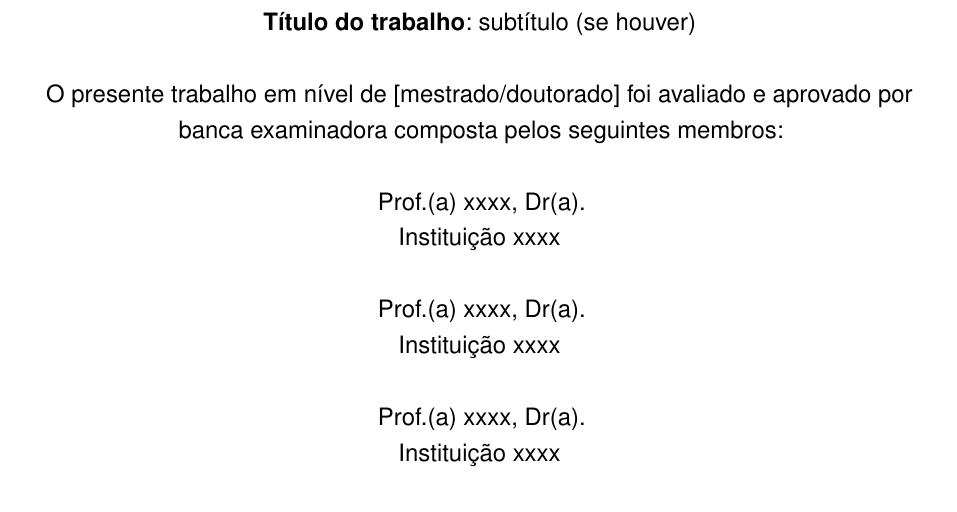
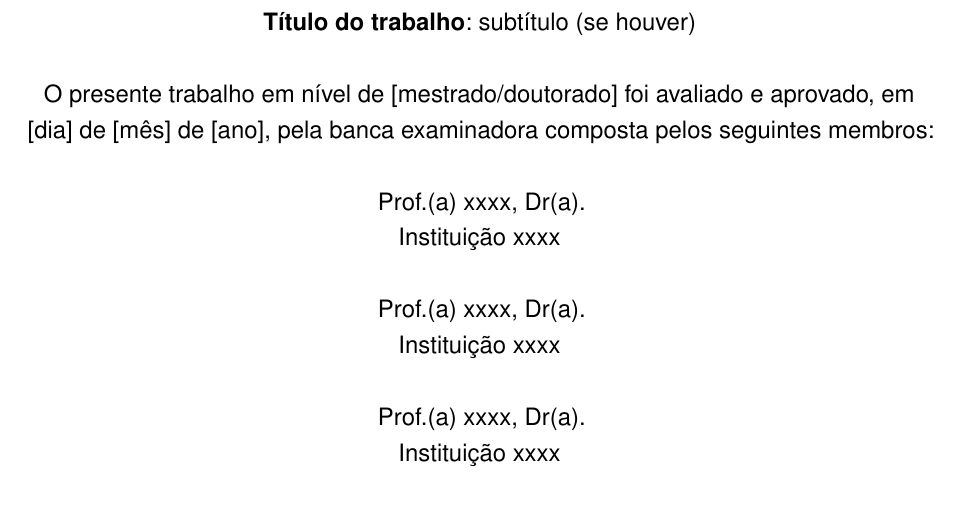
Before and after one commit to HenriqueBuzin/ufsc-postgraduate-latex-template, a LaTeX thesis (main.tex, which reads beforetext/beforetext.tex): part of page 4 of 24, cut so that both start at the same text. Compiled offline with pdfLaTeX.

Commit message:
fix(certificacao): inclui data na folha

```diff
--- a/beforetext/beforetext.tex
+++ b/beforetext/beforetext.tex
@@ -33,7 +33,7 @@
 	%		\vspace*{31.5pt}%3\baselineskip
 	\vspace*{\baselineskip}
 	%\begin{minipage}{\textwidth}
-	O presente trabalho em nível de \imprimirnivel~foi avaliado e aprovado por banca examinadora composta pelos seguintes membros:\\
+	O presente trabalho em nível de \imprimirnivel~foi avaliado e aprovado, em \imprimirdata, pela banca examinadora composta pelos seguintes membros:\\
 	%\end{minipage}%
 	\vspace*{\baselineskip}
 	Prof.(a) xxxx, Dr(a).\\
--- a/main.tex
+++ b/main.tex
@@ -141,7 +141,7 @@
 % FIXME Substituir '[ano]' pelo ano (ano) em que seu trabalho foi defendido.
 \ano{ano}
 % FIXME Substituir '[dia] de [mês] de [ano]' pela data em que ocorreu sua defesa.
-%\data{[dia] de [mês] de [ano]}
+\data{[dia] de [mês] de [ano]}
 % FIXME Substituir 'Local' pela cidade em que ocorreu sua defesa.
 \local{Local}
 \instituicaosigla{UFSC}
```
Also changed, not shown: beforetext/beforetext.tex (2 more changed lines).
